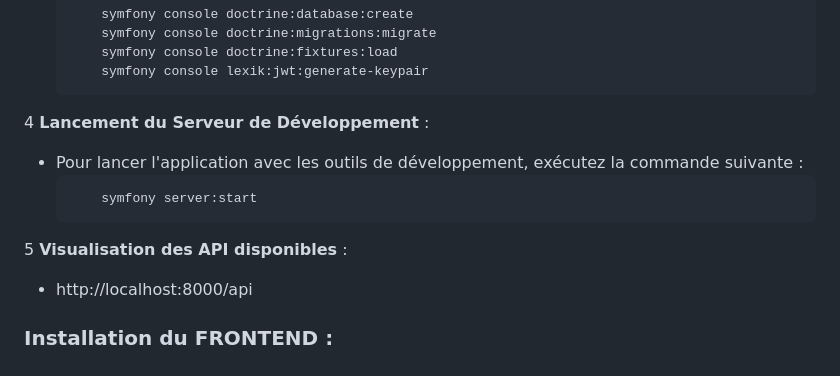
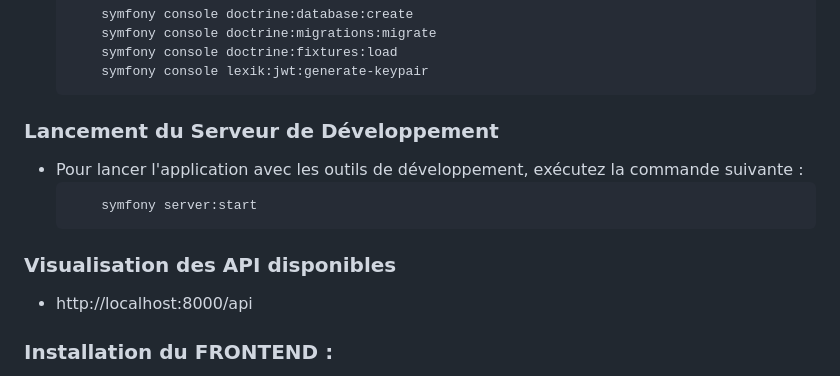
Before and after one commit to ShopperTeam/shopper, a Markdown page: docs/installation.md, the part around the change. Drawn GitHub-style.

Commit message:
[doc] up

````diff
--- a/docs/installation.md
+++ b/docs/installation.md
@@ -78,14 +78,16 @@ brew install symfony-cli/tap/symfony-cli
         symfony console lexik:jwt:generate-keypair
     ```
 
-4  **Lancement du Serveur de Développement** :
+
+
+### Lancement du Serveur de Développement
 
 -   Pour lancer l'application avec les outils de développement, exécutez la commande suivante :
     ```bash
         symfony server:start
     ```
 
-5  **Visualisation des API disponibles** :
+### Visualisation des API disponibles
 <!-- //TODO depuis la mise en place de l'authentification est ce toujours possible de visualiser l'api. -->
 -   http://localhost:8000/api
 
````
